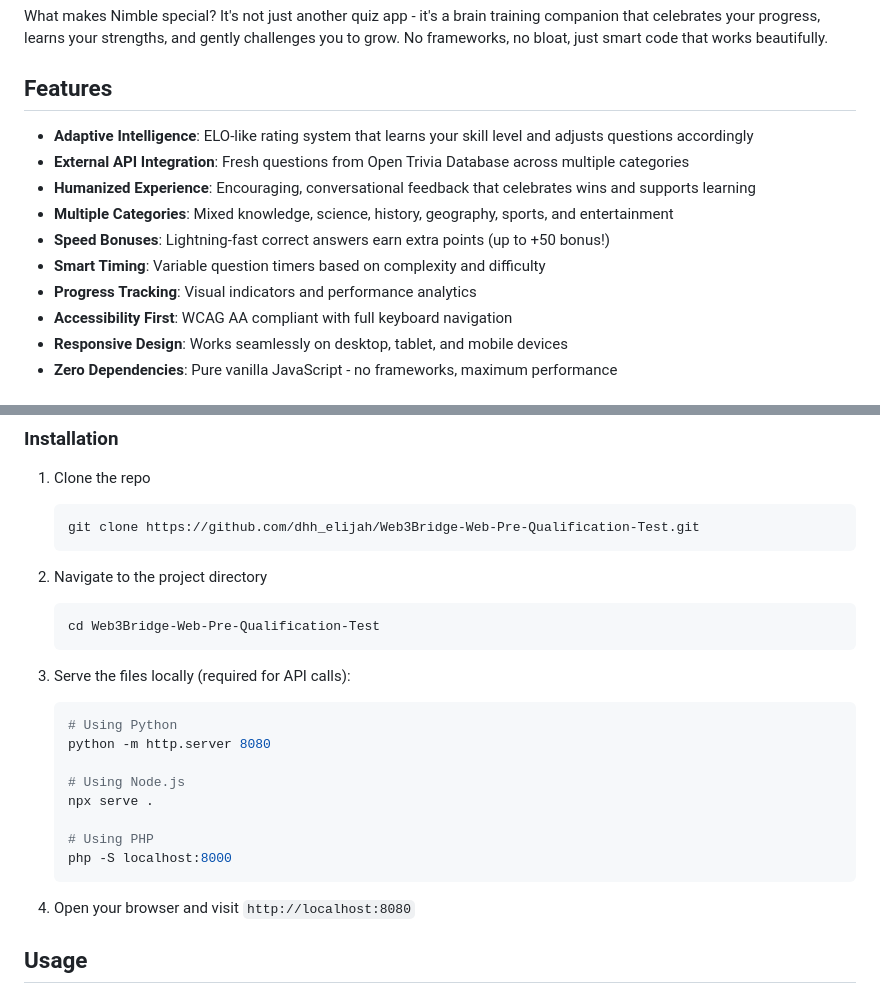
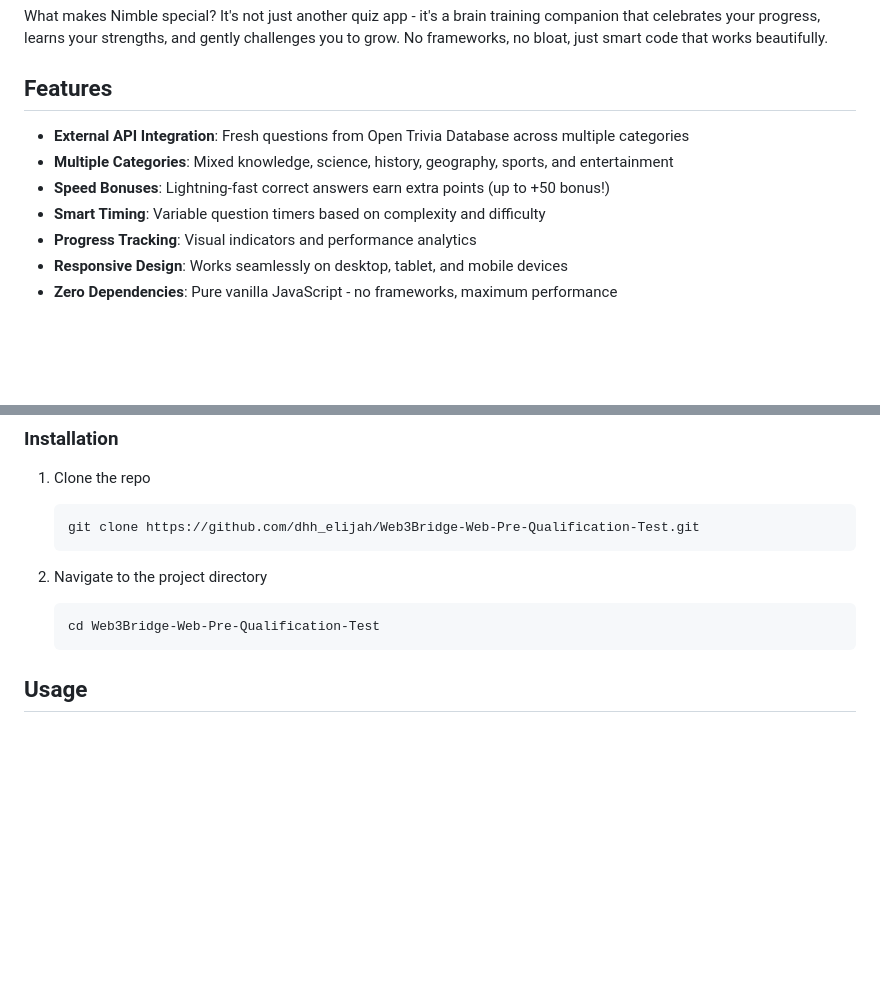
Before and after one commit to Lushegtech/Web3Bridge-Web3-Pre-Qualification-Test, a Markdown page: README.md, 2 parts joined by grey strips. Rendered like a GitHub page; blank space fills up the shorter version.

Commit message:
chore: update readme

````diff
--- a/README.md
+++ b/README.md
@@ -25,14 +25,11 @@ What makes Nimble special? It's not just another quiz app - it's a brain trainin
 
 ## Features
 
-- **Adaptive Intelligence**: ELO-like rating system that learns your skill level and adjusts questions accordingly
 - **External API Integration**: Fresh questions from Open Trivia Database across multiple categories
-- **Humanized Experience**: Encouraging, conversational feedback that celebrates wins and supports learning
 - **Multiple Categories**: Mixed knowledge, science, history, geography, sports, and entertainment
 - **Speed Bonuses**: Lightning-fast correct answers earn extra points (up to +50 bonus!)
 - **Smart Timing**: Variable question timers based on complexity and difficulty
 - **Progress Tracking**: Visual indicators and performance analytics
-- **Accessibility First**: WCAG AA compliant with full keyboard navigation
 - **Responsive Design**: Works seamlessly on desktop, tablet, and mobile devices
 - **Zero Dependencies**: Pure vanilla JavaScript - no frameworks, maximum performance
 
@@ -62,20 +59,6 @@ You need a modern web browser with JavaScript enabled. That's it!
    ```bash
    cd Web3Bridge-Web-Pre-Qualification-Test
    ```
-
-3. Serve the files locally (required for API calls):
-   ```bash
-   # Using Python
-   python -m http.server 8080
-
-   # Using Node.js
-   npx serve .
-
-   # Using PHP
-   php -S localhost:8000
-   ```
-
-4. Open your browser and visit `http://localhost:8080`
 
 ## Usage
 
````
